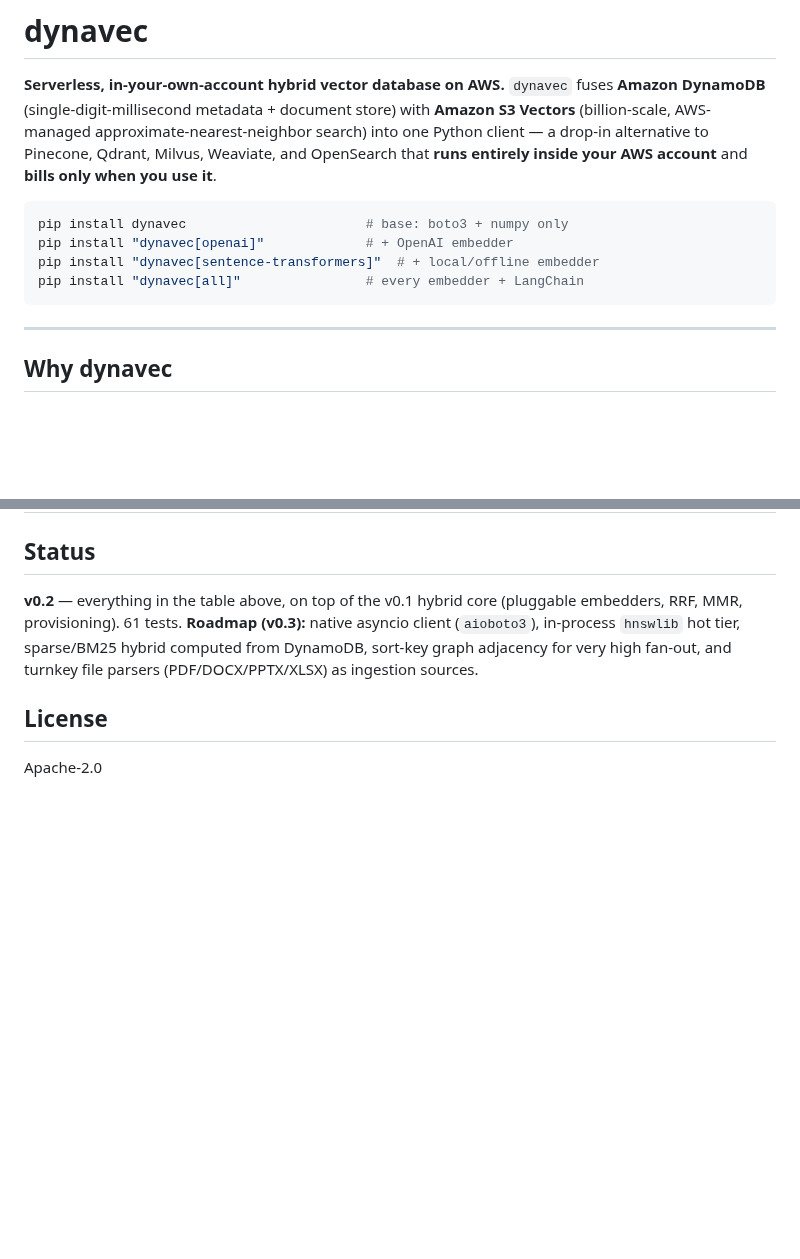
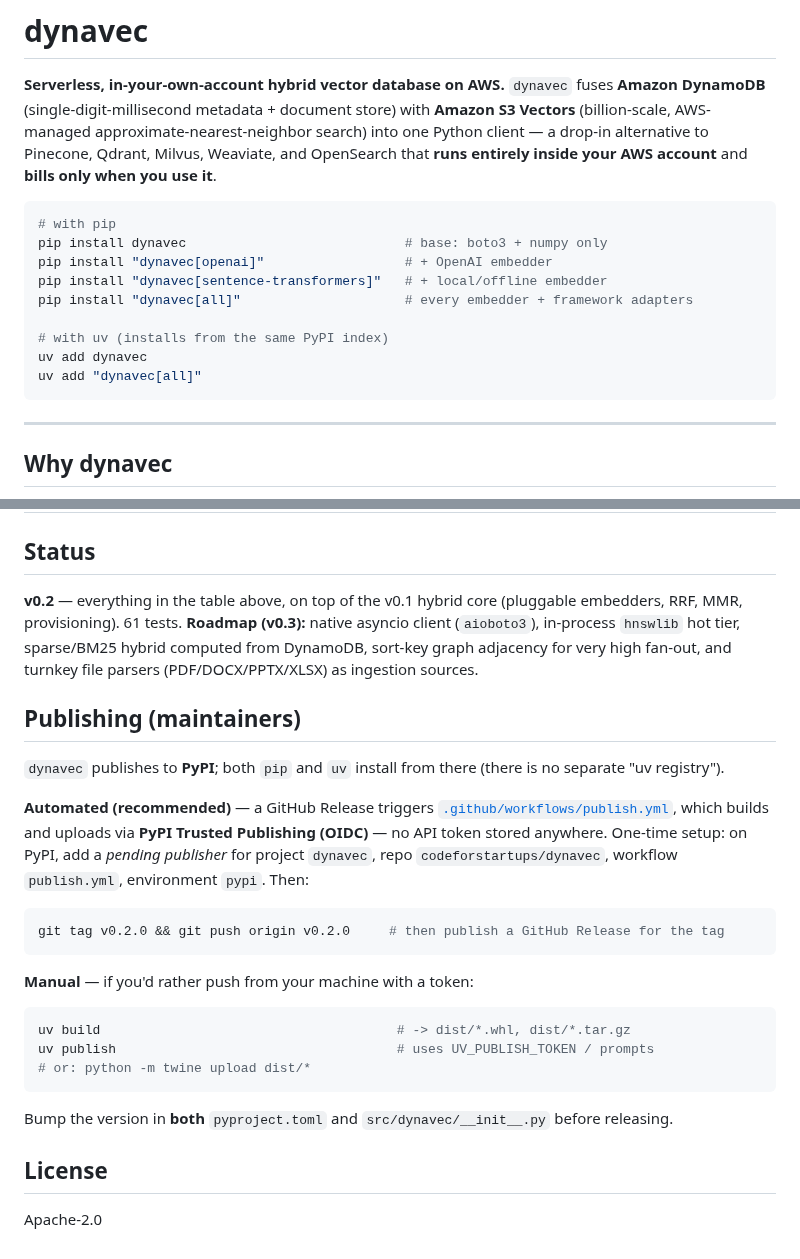
Before and after one commit to codeforstartups/dynavec, a Markdown page: README.md, 2 parts joined by grey strips. Rendered like a GitHub page; blank space fills up the shorter version.

````diff
--- a/README.md
+++ b/README.md
@@ -4,10 +4,15 @@
 `dynavec` fuses **Amazon DynamoDB** (single-digit-millisecond metadata + document store) with **Amazon S3 Vectors** (billion-scale, AWS-managed approximate-nearest-neighbor search) into one Python client — a drop-in alternative to Pinecone, Qdrant, Milvus, Weaviate, and OpenSearch that **runs entirely inside your AWS account** and **bills only when you use it**.
 
 ```bash
-pip install dynavec                       # base: boto3 + numpy only
-pip install "dynavec[openai]"             # + OpenAI embedder
-pip install "dynavec[sentence-transformers]"  # + local/offline embedder
-pip install "dynavec[all]"                # every embedder + LangChain
+# with pip
+pip install dynavec                            # base: boto3 + numpy only
+pip install "dynavec[openai]"                  # + OpenAI embedder
+pip install "dynavec[sentence-transformers]"   # + local/offline embedder
+pip install "dynavec[all]"                     # every embedder + framework adapters
+
+# with uv (installs from the same PyPI index)
+uv add dynavec
+uv add "dynavec[all]"
 ```
 
 ---
@@ -165,6 +199,26 @@ python -m benchmarks.run_benchmark --dataset synthetic --n 10000 --dim 384
 
 **v0.2** — everything in the table above, on top of the v0.1 hybrid core (pluggable embedders, RRF, MMR, provisioning). 61 tests. **Roadmap (v0.3):** native asyncio client (`aioboto3`), in-process `hnswlib` hot tier, sparse/BM25 hybrid computed from DynamoDB, sort-key graph adjacency for very high fan-out, and turnkey file parsers (PDF/DOCX/PPTX/XLSX) as ingestion sources.
 
+## Publishing (maintainers)
+
+`dynavec` publishes to **PyPI**; both `pip` and `uv` install from there (there is no separate "uv registry").
+
+**Automated (recommended)** — a GitHub Release triggers [`.github/workflows/publish.yml`](.github/workflows/publish.yml), which builds and uploads via **PyPI Trusted Publishing (OIDC)** — no API token stored anywhere. One-time setup: on PyPI, add a *pending publisher* for project `dynavec`, repo `codeforstartups/dynavec`, workflow `publish.yml`, environment `pypi`. Then:
+
+```bash
+git tag v0.2.0 && git push origin v0.2.0     # then publish a GitHub Release for the tag
+```
+
+**Manual** — if you'd rather push from your machine with a token:
+
+```bash
+uv build                                      # -> dist/*.whl, dist/*.tar.gz
+uv publish                                    # uses UV_PUBLISH_TOKEN / prompts
+# or: python -m twine upload dist/*
+```
+
+Bump the version in **both** `pyproject.toml` and `src/dynavec/__init__.py` before releasing.
+
 ## License
 
 Apache-2.0
````
Also changed, not shown: other parts of README.md (+33 -4 lines), docs/assets/comparison.md (added, +12 -0 lines), docs/assets/cost_by_scale.png (added), docs/assets/quality_latency.png (added), 7 other files.
